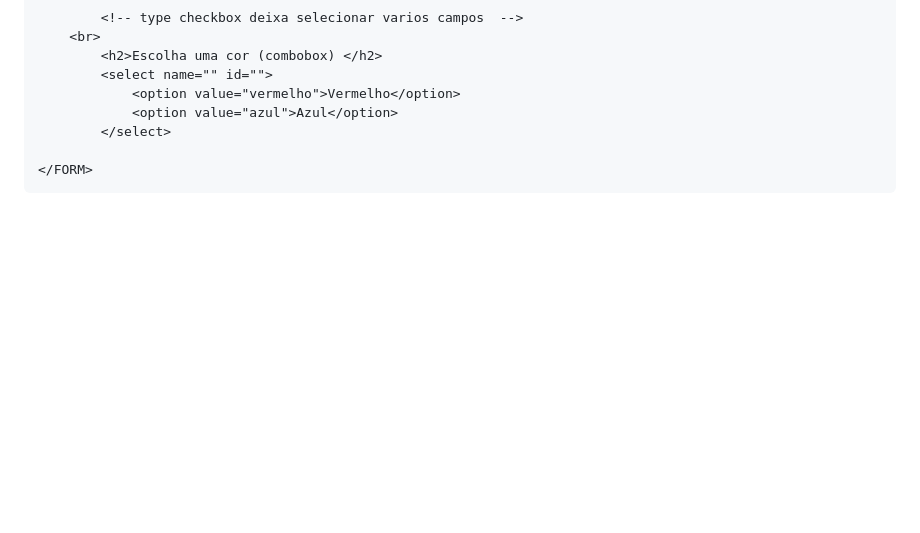
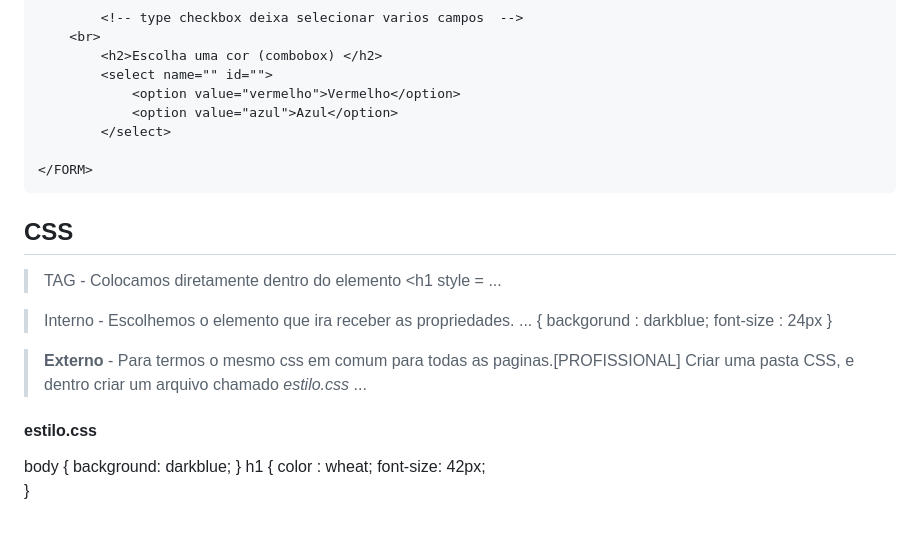
Before and after one commit to victor1cg/Django, a Markdown page: HTML_CSS.md, the part around the change. Rendered like a GitHub page; blank space fills up the shorter version.

```diff
--- a/html.md
+++ b/HTML_CSS.md
@@ -142,3 +142,30 @@ p>Lorem - texto aleatorio padrão de html.
 
     </FORM>
  </body>
+
+## CSS
+
+> TAG - Colocamos diretamente dentro do elemento <h1 style = ...
+
+> Interno - Escolhemos o elemento que ira receber as propriedades.
+    <head>...
+        <style>
+            { backgorund : darkblue;
+              font-size : 24px
+            }
+        </style>
+
+> **Externo** - Para termos o mesmo css em comum para todas as paginas.[PROFISSIONAL]
+   Criar uma pasta CSS, e dentro criar um arquivo chamado *estilo.css*
+    <head>...
+        <link rel="stylesheet" href="css/estilo.css">
+    </head>
+
+#### estilo.css
+body {
+    background: darkblue;
+}
+h1 {
+    color : wheat;
+    font-size: 42px;
+}
```
